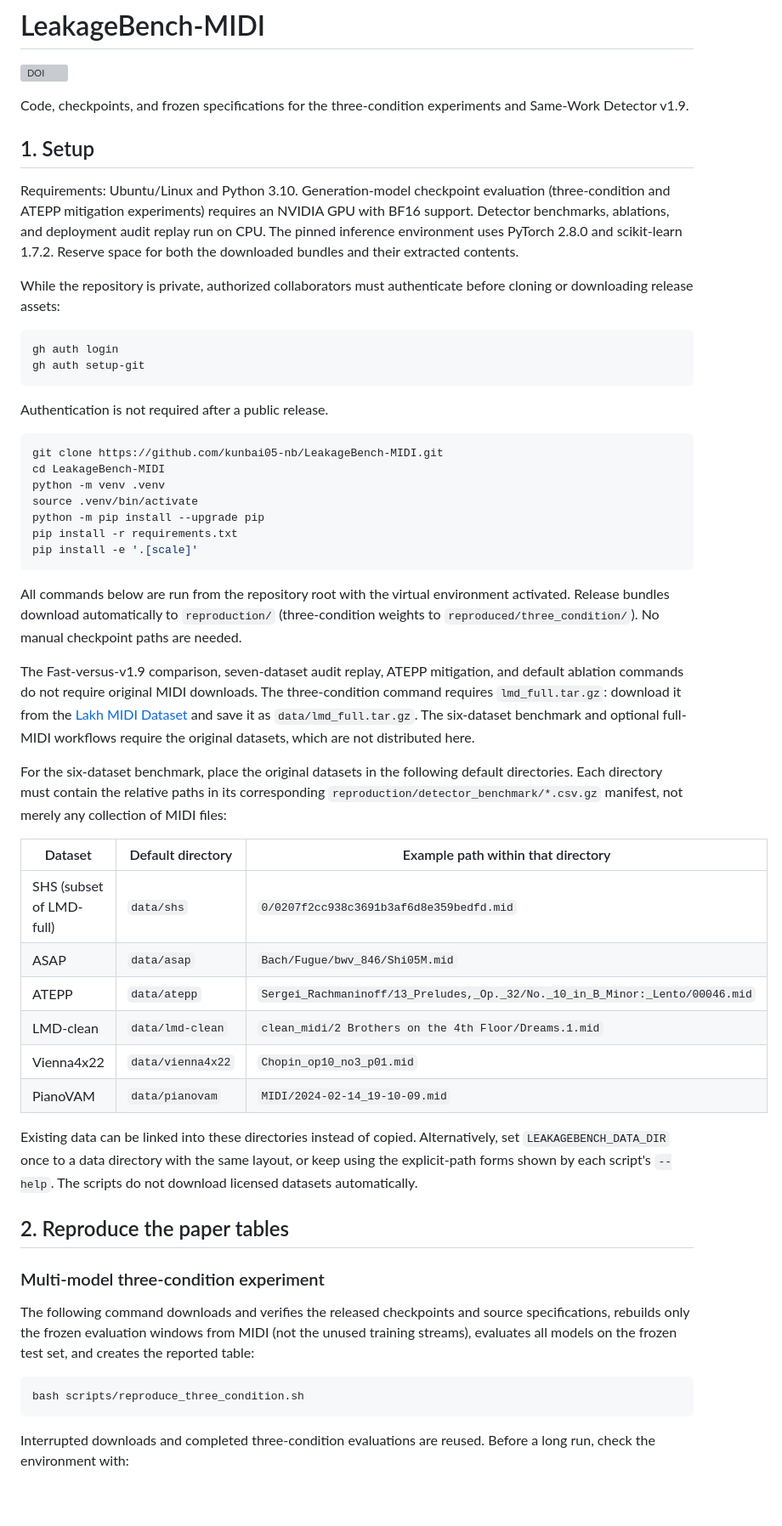
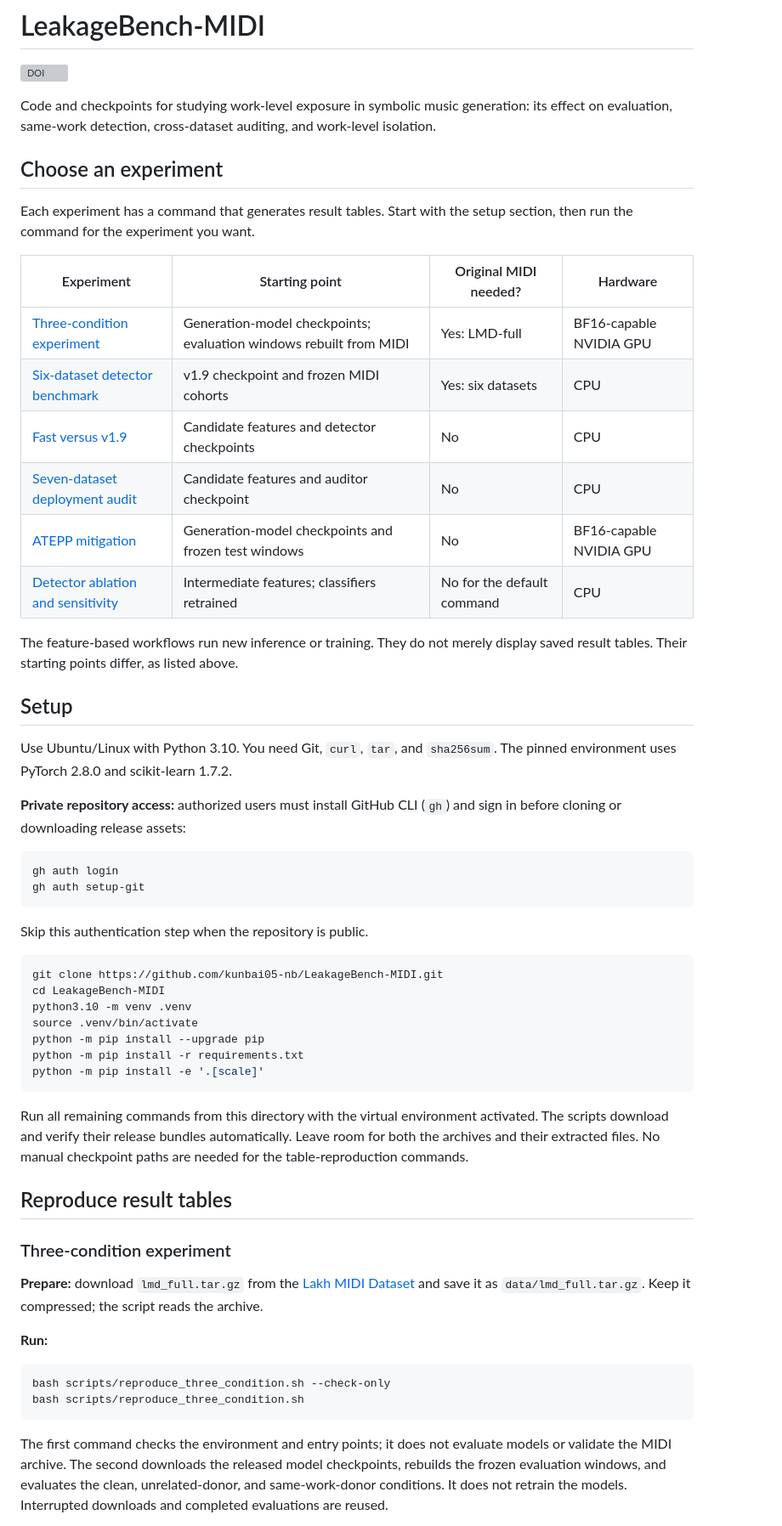
Before and after one commit to kunbai05-nb/LeakageBench-MIDI, a Markdown page: README.md, the part around one of its changes. Shown at 85% size. GitHub-like rendering; blank space fills up the shorter version; grey boxes are pictures that could not be loaded.

````diff
--- a/README.md
+++ b/README.md
@@ -2,57 +2,60 @@
 
 [![DOI](https://img.shields.io/badge/DOI-10.5281%2Fzenodo.22023100-blue.svg)](https://doi.org/10.5281/zenodo.22023100)
 
-Code, checkpoints, and frozen specifications for the three-condition experiments and Same-Work Detector v1.9.
+Code and checkpoints for studying work-level exposure in symbolic music generation: its effect on evaluation, same-work detection, cross-dataset auditing, and work-level isolation.
 
-## 1. Setup
+## Choose an experiment
 
-Requirements: Ubuntu/Linux and Python 3.10. Generation-model checkpoint evaluation (three-condition and ATEPP mitigation experiments) requires an NVIDIA GPU with BF16 support. Detector benchmarks, ablations, and deployment audit replay run on CPU. The pinned inference environment uses PyTorch 2.8.0 and scikit-learn 1.7.2. Reserve space for both the downloaded bundles and their extracted contents.
+Each experiment has a command that generates result tables. Start with the setup section, then run the command for the experiment you want.
 
-While the repository is private, authorized collaborators must authenticate before cloning or downloading release assets:
+| Experiment | Starting point | Original MIDI needed? | Hardware |
+| --- | --- | --- | --- |
+| [Three-condition experiment](#three-condition-experiment) | Generation-model checkpoints; evaluation windows rebuilt from MIDI | Yes: LMD-full | BF16-capable NVIDIA GPU |
+| [Six-dataset detector benchmark](#six-dataset-detector-benchmark) | v1.9 checkpoint and frozen MIDI cohorts | Yes: six datasets | CPU |
+| [Fast versus v1.9](#fast-versus-v19) | Candidate features and detector checkpoints | No | CPU |
+| [Seven-dataset deployment audit](#seven-dataset-deployment-audit) | Candidate features and auditor checkpoint | No | CPU |
+| [ATEPP mitigation](#atepp-mitigation) | Generation-model checkpoints and frozen test windows | No | BF16-capable NVIDIA GPU |
+| [Detector ablation and sensitivity](#detector-ablation-and-sensitivity) | Intermediate features; classifiers retrained | No for the default command | CPU |
+
+The feature-based workflows run new inference or training. They do not merely display saved result tables. Their starting points differ, as listed above.
+
+## Setup
+
+Use Ubuntu/Linux with Python 3.10. You need Git, `curl`, `tar`, and `sha256sum`. The pinned environment uses PyTorch 2.8.0 and scikit-learn 1.7.2.
+
+**Private repository access:** authorized users must install GitHub CLI (`gh`) and sign in before cloning or downloading release assets:
 
 ```bash
 gh auth login
 gh auth setup-git
 ```
 
-Authentication is not required after a public release.
+Skip this authentication step when the repository is public.
 
 ```bash
 git clone https://github.com/kunbai05-nb/LeakageBench-MIDI.git
 cd LeakageBench-MIDI
-python -m venv .venv
+python3.10 -m venv .venv
 source .venv/bin/activate
 python -m pip install --upgrade pip
-pip install -r requirements.txt
-pip install -e '.[scale]'
+python -m pip install -r requirements.txt
+python -m pip install -e '.[scale]'
 ```
 
-All commands below are run from the repository root with the virtual environment activated. Release bundles download automatically to `reproduction/` (three-condition weights to `reproduced/three_condition/`). No manual checkpoint paths are needed.
+Run all remaining commands from this directory with the virtual environment activated. The scripts download and verify their release bundles automatically. Leave room for both the archives and their extracted files. No manual checkpoint paths are needed for the table-reproduction commands.
 
-The Fast-versus-v1.9 comparison, seven-dataset audit replay, ATEPP mitigation, and default ablation commands do not require original MIDI downloads. The three-condition command requires `lmd_full.tar.gz`: download it from the [Lakh MIDI Dataset](https://colinraffel.com/projects/lmd/) and save it as `data/lmd_full.tar.gz`. The six-dataset benchmark and optional full-MIDI workflows require the original datasets, which are not distributed here.
+## Reproduce result tables
 
-For the six-dataset benchmark, place the original datasets in the following default directories. Each directory must contain the relative paths in its corresponding `reproduction/detector_benchmark/*.csv.gz` manifest, not merely any collection of MIDI files:
+### Three-condition experiment
 
-| Dataset | Default directory | Example path within that directory |
-| --- | --- | --- |
-| SHS (subset of LMD-full) | `data/shs` | `0/0207f2cc938c3691b3af6d8e359bedfd.mid` |
-| ASAP | `data/asap` | `Bach/Fugue/bwv_846/Shi05M.mid` |
-| ATEPP | `data/atepp` | `Sergei_Rachmaninoff/13_Preludes,_Op._32/No._10_in_B_Minor:_Lento/00046.mid` |
-| LMD-clean | `data/lmd-clean` | `clean_midi/2 Brothers on the 4th Floor/Dreams.1.mid` |
-| Vienna4x22 | `data/vienna4x22` | `Chopin_op10_no3_p01.mid` |
-| PianoVAM | `data/pianovam` | `MIDI/2024-02-14_19-10-09.mid` |
+**Prepare:** download `lmd_full.tar.gz` from the [Lakh MIDI Dataset](https://colinraffel.com/projects/lmd/) and save it as `data/lmd_full.tar.gz`. Keep it compressed; the script reads the archive.
 
-Existing data can be linked into these directories instead of copied. Alternatively, set `LEAKAGEBENCH_DATA_DIR` once to a data directory with the same layout, or keep using the explicit-path forms shown by each script's `--help`. The scripts do not download licensed datasets automatically.
-
-## 2. Reproduce the paper tables
-
-### Multi-model three-condition experiment
-
-The following command downloads and verifies the released checkpoints and source specifications, rebuilds only the frozen evaluation windows from MIDI (not the unused training streams), evaluates all models on the frozen test set, and creates the reported table:
+**Run:**
 
 ```bash
+bash scripts/reproduce_three_condition.sh --check-only
 bash scripts/reproduce_three_condition.sh
 ```
 
-Interrupted downloads and completed three-condition evaluations are reused. Before a long run, check the environment with:
+The first command checks the environment and entry points; it does not evaluate models or validate the MIDI archive. The second downloads the released model checkpoints, rebuilds the frozen evaluation windows, and evaluates the clean, unrelated-donor, and same-work-donor conditions. It does not retrain the models. Interrupted downloads and completed evaluations are reused.
 
````
Also changed, not shown: other parts of README.md (+93 -55 lines).
